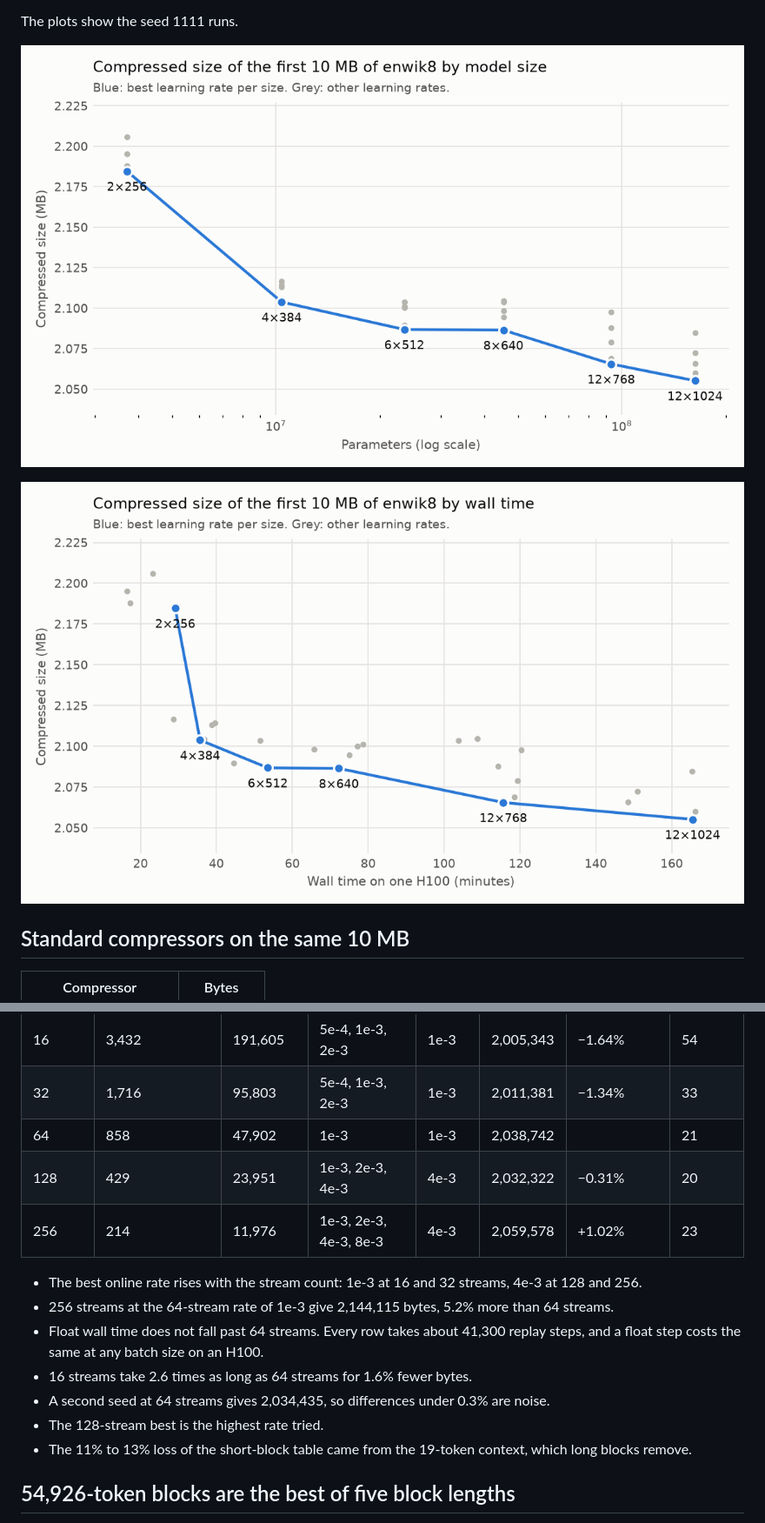
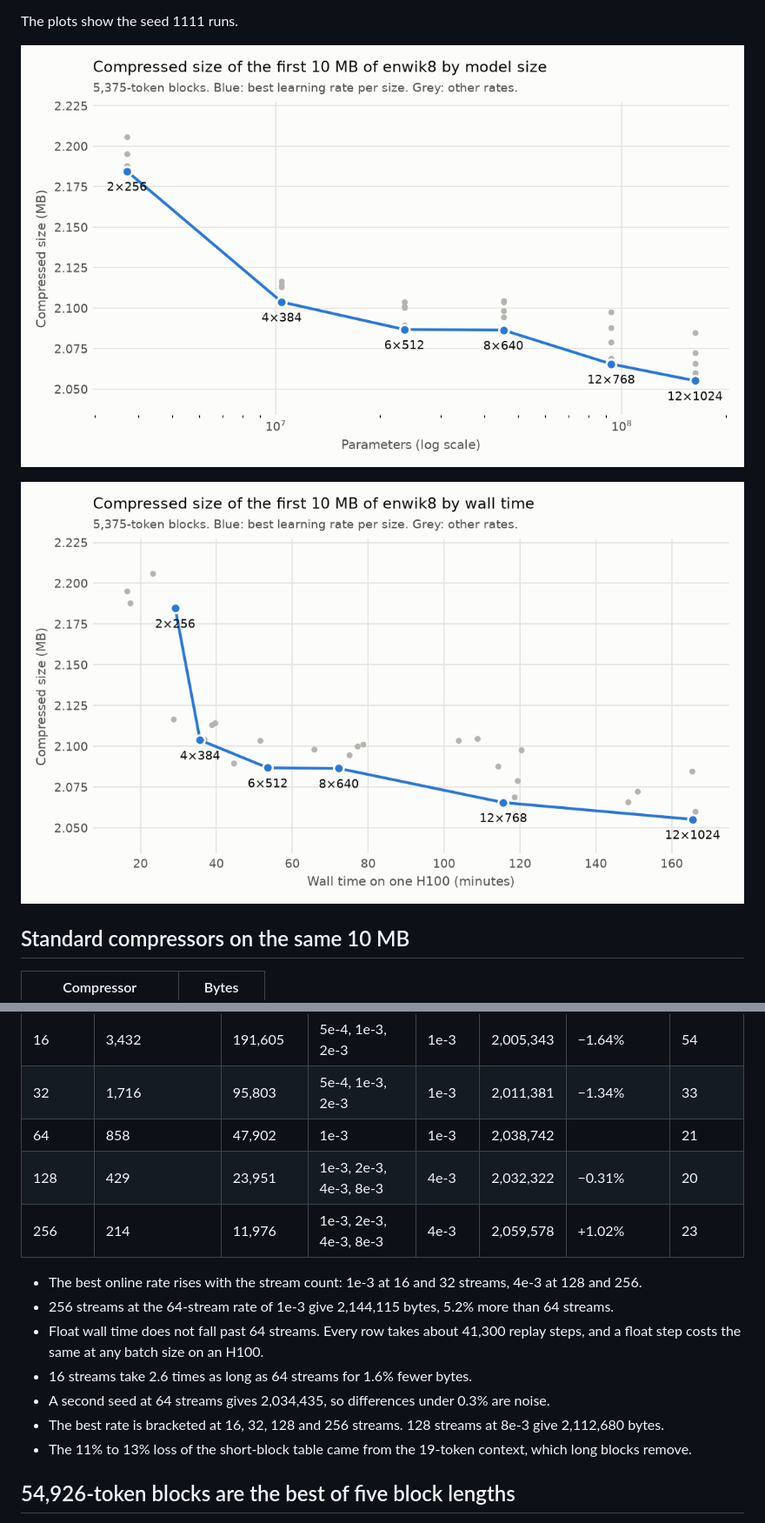
Before and after one commit to nathanrs/tunazip, a Markdown page: results/scaling.md, 2 parts joined by grey strips. Shown at 87% size. Rendered like a GitHub page; pictures changed too: results/scaling-enwik8-10MB-minutes.png, results/scaling-enwik8-10MB-parameters.png.

```diff
--- a/results/scaling.md
+++ b/results/scaling.md
@@ -104,7 +130,7 @@ The table runs the 100 MB recipe on the 10 MB slice, one seed, at the learning r
 | 16 | 3,432 | 191,605 | 5e-4, 1e-3, 2e-3 | 1e-3 | 2,005,343 | −1.64% | 54 |
 | 32 | 1,716 | 95,803 | 5e-4, 1e-3, 2e-3 | 1e-3 | 2,011,381 | −1.34% | 33 |
 | 64 | 858 | 47,902 | 1e-3 | 1e-3 | 2,038,742 | | 21 |
-| 128 | 429 | 23,951 | 1e-3, 2e-3, 4e-3 | 4e-3 | 2,032,322 | −0.31% | 20 |
+| 128 | 429 | 23,951 | 1e-3, 2e-3, 4e-3, 8e-3 | 4e-3 | 2,032,322 | −0.31% | 20 |
 | 256 | 214 | 11,976 | 1e-3, 2e-3, 4e-3, 8e-3 | 4e-3 | 2,059,578 | +1.02% | 23 |
 
 - The best online rate rises with the stream count: 1e-3 at 16 and 32 streams, 4e-3 at 128 and 256.
@@ -112,7 +138,7 @@ The table runs the 100 MB recipe on the 10 MB slice, one seed, at the learning r
 - Float wall time does not fall past 64 streams. Every row takes about 41,300 replay steps, and a float step costs the same at any batch size on an H100.
 - 16 streams take 2.6 times as long as 64 streams for 1.6% fewer bytes.
 - A second seed at 64 streams gives 2,034,435, so differences under 0.3% are noise.
-- The 128-stream best is the highest rate tried.
+- The best rate is bracketed at 16, 32, 128 and 256 streams. 128 streams at 8e-3 give 2,112,680 bytes.
 - The 11% to 13% loss of the short-block table came from the 19-token context, which long blocks remove.
 
 ## 54,926-token blocks are the best of five block lengths
```
Also changed, not shown: other parts of results/scaling.md (+58 -1 lines), results/summary.md (+13 -13 lines), results/scaling-enwik8-10MB-long-blocks-minutes.png (added), results/scaling-enwik8-10MB-long-blocks-parameters.png (added), 2 other files.
